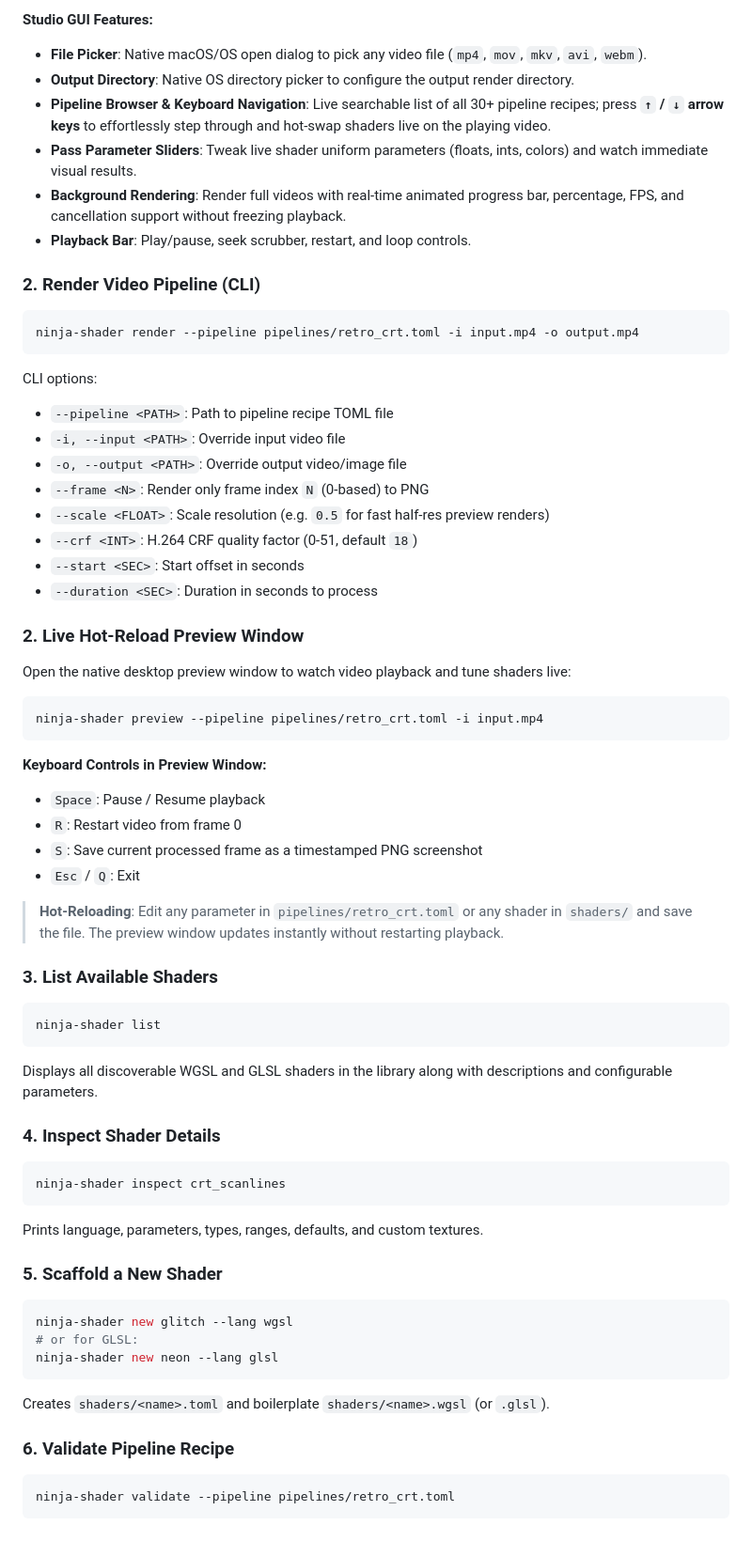
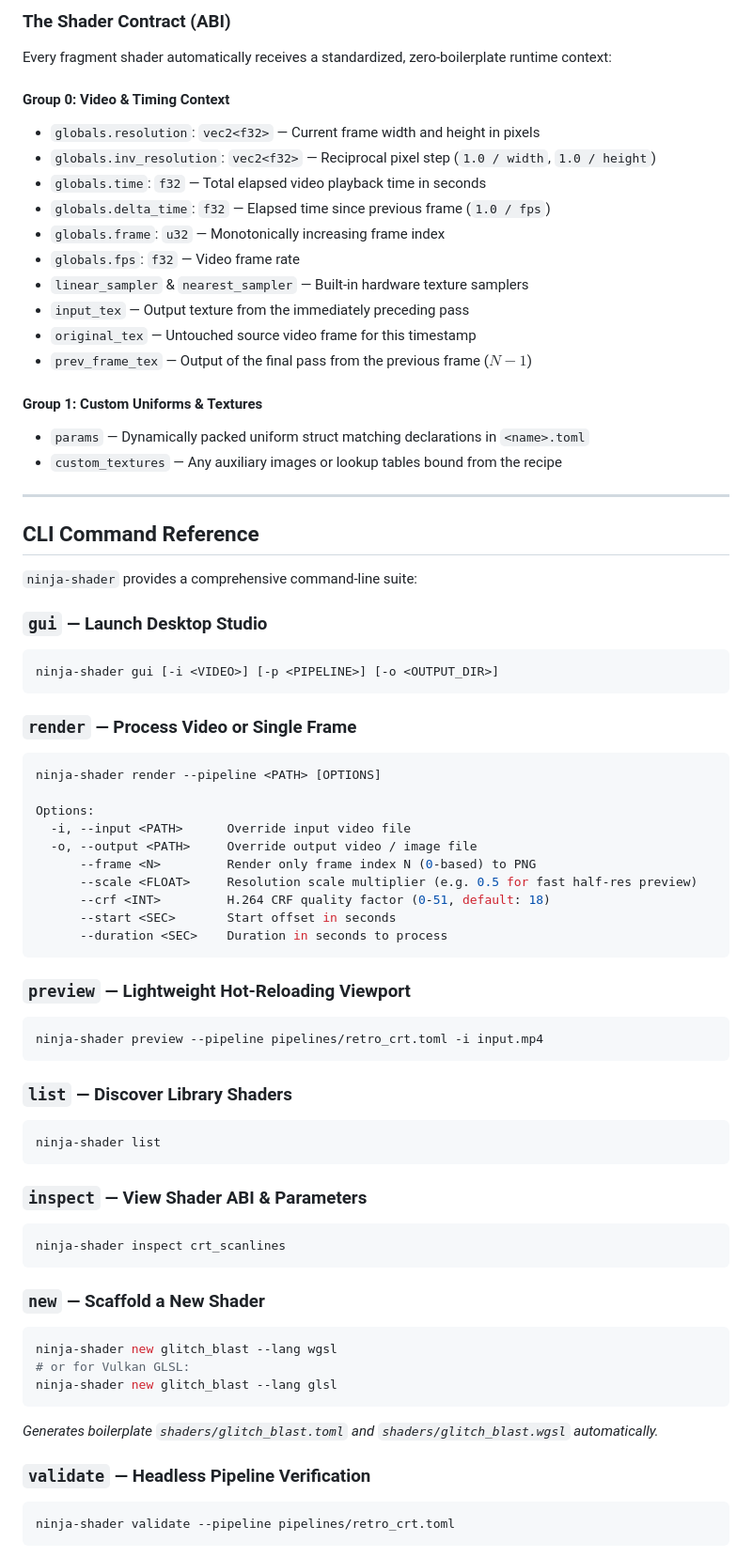
Before and after one commit to leouofa/ninja-shader, a Markdown page: README.md, the part around one of its changes. Shown at 94% size. GitHub-like rendering.

````diff
--- a/README.md
+++ b/README.md
@@ -85,65 +237,74 @@ ninja-shader gui -i input.mp4 -o output/ -p pipelines/retro_crt.toml
 ```
 
-**Studio GUI Features:**
-- **File Picker**: Native macOS/OS open dialog to pick any video file (`mp4`, `mov`, `mkv`, `avi`, `webm`).
-- **Output Directory**: Native OS directory picker to configure the output render directory.
-- **Pipeline Browser & Keyboard Navigation**: Live searchable list of all 30+ pipeline recipes; press **`↑` / `↓` arrow keys** to effortlessly step through and hot-swap shaders live on the playing video.
-- **Pass Parameter Sliders**: Tweak live shader uniform parameters (floats, ints, colors) and watch immediate visual results.
-- **Background Rendering**: Render full videos with real-time animated progress bar, percentage, FPS, and cancellation support without freezing playback.
-- **Playback Bar**: Play/pause, seek scrubber, restart, and loop controls.
+### The Shader Contract (ABI)
 
-### 2. Render Video Pipeline (CLI)
+Every fragment shader automatically receives a standardized, zero-boilerplate runtime context:
 
+#### Group 0: Video & Timing Context
+- `globals.resolution`: `vec2<f32>` — Current frame width and height in pixels
+- `globals.inv_resolution`: `vec2<f32>` — Reciprocal pixel step (`1.0 / width`, `1.0 / height`)
+- `globals.time`: `f32` — Total elapsed video playback time in seconds
+- `globals.delta_time`: `f32` — Elapsed time since previous frame (`1.0 / fps`)
+- `globals.frame`: `u32` — Monotonically increasing frame index
+- `globals.fps`: `f32` — Video frame rate
+- `linear_sampler` & `nearest_sampler` — Built-in hardware texture samplers
+- `input_tex` — Output texture from the immediately preceding pass
+- `original_tex` — Untouched source video frame for this timestamp
+- `prev_frame_tex` — Output of the final pass from the previous frame ($N - 1$)
+
+#### Group 1: Custom Uniforms & Textures
+- `params` — Dynamically packed uniform struct matching declarations in `<name>.toml`
+- `custom_textures` — Any auxiliary images or lookup tables bound from the recipe
+
+---
+
+## CLI Command Reference
+
+`ninja-shader` provides a comprehensive command-line suite:
+
+### `gui` — Launch Desktop Studio
 ```bash
-ninja-shader render --pipeline pipelines/retro_crt.toml -i input.mp4 -o output.mp4
+ninja-shader gui [-i <VIDEO>] [-p <PIPELINE>] [-o <OUTPUT_DIR>]
 ```
 
-CLI options:
-- `--pipeline <PATH>`: Path to pipeline recipe TOML file
-- `-i, --input <PATH>`: Override input video file
-- `-o, --output <PATH>`: Override output video/image file
-- `--frame <N>`: Render only frame index `N` (0-based) to PNG
-- `--scale <FLOAT>`: Scale resolution (e.g. `0.5` for fast half-res preview renders)
-- `--crf <INT>`: H.264 CRF quality factor (0-51, default `18`)
-- `--start <SEC>`: Start offset in seconds
-- `--duration <SEC>`: Duration in seconds to process
+### `render` — Process Video or Single Frame
+```bash
+ninja-shader render --pipeline <PATH> [OPTIONS]
 
-### 2. Live Hot-Reload Preview Window
-Open the native desktop preview window to watch video playback and tune shaders live:
+Options:
+  -i, --input <PATH>      Override input video file
+  -o, --output <PATH>     Override output video / image file
+      --frame <N>         Render only frame index N (0-based) to PNG
+      --scale <FLOAT>     Resolution scale multiplier (e.g. 0.5 for fast half-res preview)
+      --crf <INT>         H.264 CRF quality factor (0-51, default: 18)
+      --start <SEC>       Start offset in seconds
+      --duration <SEC>    Duration in seconds to process
+```
 
+### `preview` — Lightweight Hot-Reloading Viewport
 ```bash
 ninja-shader preview --pipeline pipelines/retro_crt.toml -i input.mp4
 ```
 
-**Keyboard Controls in Preview Window:**
-- `Space`: Pause / Resume playback
-- `R`: Restart video from frame 0
-- `S`: Save current processed frame as a timestamped PNG screenshot
-- `Esc` / `Q`: Exit
-
-> **Hot-Reloading**: Edit any parameter in `pipelines/retro_crt.toml` or any shader in `shaders/` and save the file. The preview window updates instantly without restarting playback.
-
-### 3. List Available Shaders
+### `list` — Discover Library Shaders
 ```bash
 ninja-shader list
 ```
-Displays all discoverable WGSL and GLSL shaders in the library along with descriptions and configurable parameters.
 
-### 4. Inspect Shader Details
+### `inspect` — View Shader ABI & Parameters
 ```bash
 ninja-shader inspect crt_scanlines
 ```
-Prints language, parameters, types, ranges, defaults, and custom textures.
 
-### 5. Scaffold a New Shader
+### `new` — Scaffold a New Shader
 ```bash
-ninja-shader new glitch --lang wgsl
-# or for GLSL:
-ninja-shader new neon --lang glsl
+ninja-shader new glitch_blast --lang wgsl
+# or for Vulkan GLSL:
+ninja-shader new glitch_blast --lang glsl
 ```
-Creates `shaders/<name>.toml` and boilerplate `shaders/<name>.wgsl` (or `.glsl`).
+*Generates boilerplate `shaders/glitch_blast.toml` and `shaders/glitch_blast.wgsl` automatically.*
 
-### 6. Validate Pipeline Recipe
+### `validate` — Headless Pipeline Verification
 ```bash
 ninja-shader validate --pipeline pipelines/retro_crt.toml
 ```
````
Also changed, not shown: other parts of README.md (+219 -167 lines), assets/preview_cyberpunk.png (added).
